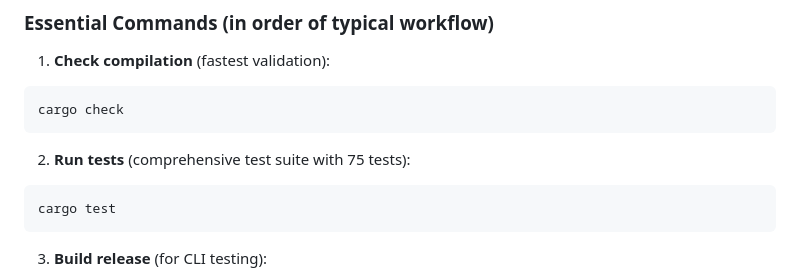
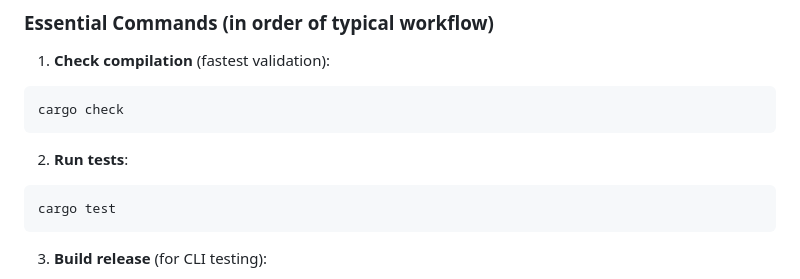
Before and after one commit to jolars/quartofmt, a Markdown page: AGENTS.md, the part around the change. Rendered like a GitHub page.

Commit message:
chore: remove comment

````diff
--- a/AGENTS.md
+++ b/AGENTS.md
@@ -42,7 +42,7 @@ rustup component add rustfmt clippy
 cargo check
 ```
 
-2. **Run tests** (comprehensive test suite with 75 tests):
+2. **Run tests**:
 
 ```bash
 cargo test
````
